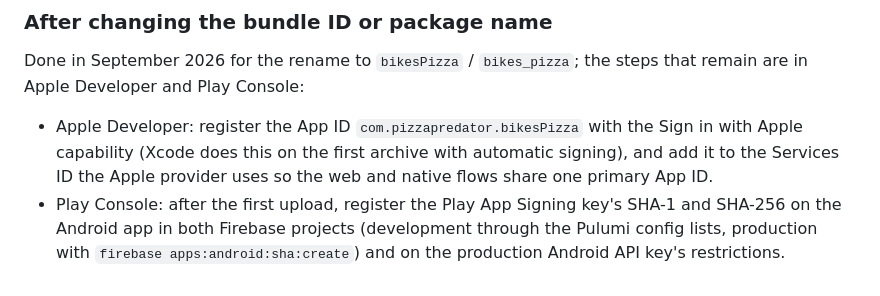
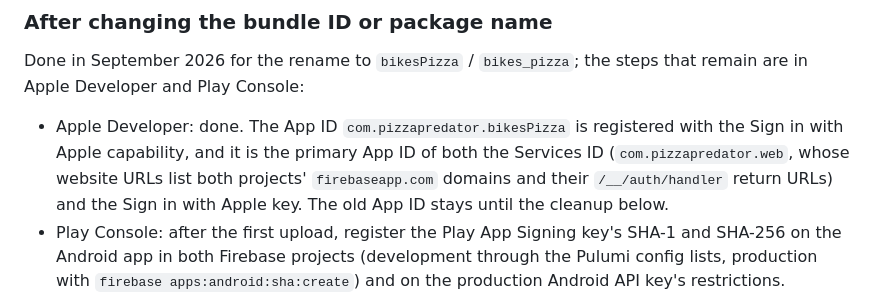
Before and after one commit to andypohl/bikes-pizza-app, a Markdown page: docs/firebase.md, the part around the change. Rendered like a GitHub page.

Commit message:
Docs: Apple Developer steps of the bundle ID change are done
Co-Authored-By: Claude Fable 5.1 <noreply@anthropic.com>
Claude-Session: https://claude.ai/code/session_016Wb6EqGajyYiM3q5ZEhikR

```diff
--- a/docs/firebase.md
+++ b/docs/firebase.md
@@ -518,10 +518,12 @@ discard that. If the iOS Google client changed, copy the plist's
 Done in September 2026 for the rename to `bikesPizza` / `bikes_pizza`; the
 steps that remain are in Apple Developer and Play Console:
 
-- Apple Developer: register the App ID `com.pizzapredator.bikesPizza` with
-  the Sign in with Apple capability (Xcode does this on the first archive
-  with automatic signing), and add it to the Services ID the Apple
-  provider uses so the web and native flows share one primary App ID.
+- Apple Developer: done. The App ID `com.pizzapredator.bikesPizza` is
+  registered with the Sign in with Apple capability, and it is the primary
+  App ID of both the Services ID (`com.pizzapredator.web`, whose website
+  URLs list both projects' `firebaseapp.com` domains and their
+  `/__/auth/handler` return URLs) and the Sign in with Apple key. The old
+  App ID stays until the cleanup below.
 - Play Console: after the first upload, register the Play App Signing
   key's SHA-1 and SHA-256 on the Android app in both Firebase projects
   (development through the Pulumi config lists, production with
```
Also changed, not shown: infra/TODO.md (+5 -5 lines).
